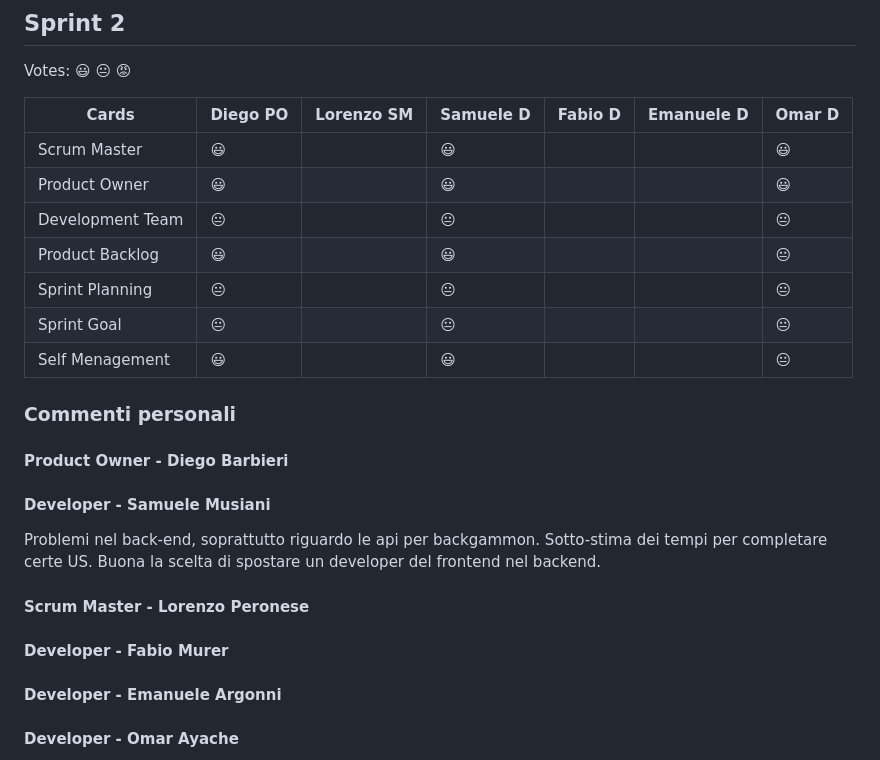
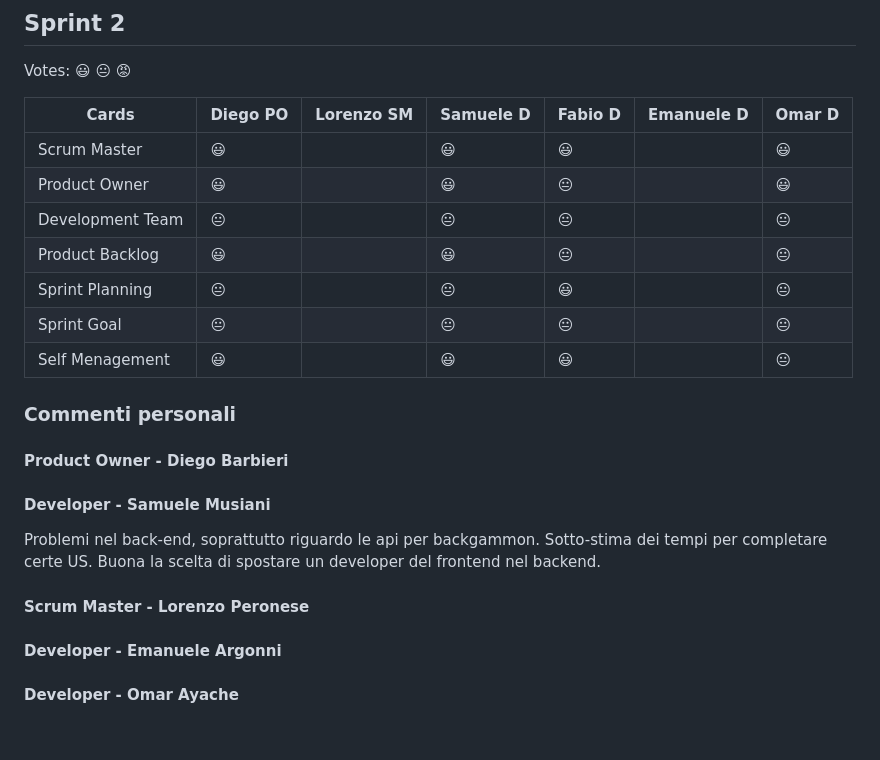
Before and after one commit to samuelemusiani/vezgammon, a Markdown page: doc/retrospettiva.md, the part around the change. Rendered like a GitHub page; blank space fills up the shorter version.

Commit message:
retrospettiva fabio

```diff
--- a/doc/retrospettiva.md
+++ b/doc/retrospettiva.md
@@ -48,13 +48,13 @@ Votes: 😃 😐 😡
 
 | Cards            | Diego PO | Lorenzo SM | Samuele D | Fabio D | Emanuele D | Omar D |
 | ---------------- | -------- | ---------- | --------- | ------- | ---------- | ------ |
-| Scrum Master     | 😃       |            | 😃        |         |            | 😃     |
-| Product Owner    | 😃       |            | 😃        |         |            | 😃     |
-| Development Team | 😐       |            | 😐        |         |            | 😐     |
-| Product Backlog  | 😃       |            | 😃        |         |            | 😐     |
-| Sprint Planning  | 😐       |            | 😐        |         |            | 😐     |
-| Sprint Goal      | 😐       |            | 😐        |         |            | 😐     |
-| Self Menagement  | 😃       |            | 😃        |         |            | 😐     |
+| Scrum Master     | 😃       |            | 😃        | 😃      |            | 😃     |
+| Product Owner    | 😃       |            | 😃        | 😐      |            | 😃     |
+| Development Team | 😐       |            | 😐        | 😐      |            | 😐     |
+| Product Backlog  | 😃       |            | 😃        | 😐      |            | 😐     |
+| Sprint Planning  | 😐       |            | 😐        | 😃      |            | 😐     |
+| Sprint Goal      | 😐       |            | 😐        | 😐      |            | 😐     |
+| Self Menagement  | 😃       |            | 😃        | 😃      |            | 😐     |
 
 ### Commenti personali
 #### Product Owner - Diego Barbieri
@@ -63,7 +63,6 @@ Problemi nel back-end, soprattutto riguardo le api per backgammon. Sotto-stima d
 un developer del frontend nel backend.
 
 #### Scrum Master - Lorenzo Peronese
-#### Developer - Fabio Murer
 #### Developer - Emanuele Argonni
 #### Developer - Omar Ayache
 Sottostima del lavoro e problemi riguardo gestione del bot per le mosse, ottimo l'utilizzo della strategia pair-programming per i prossimi sprint.
```
